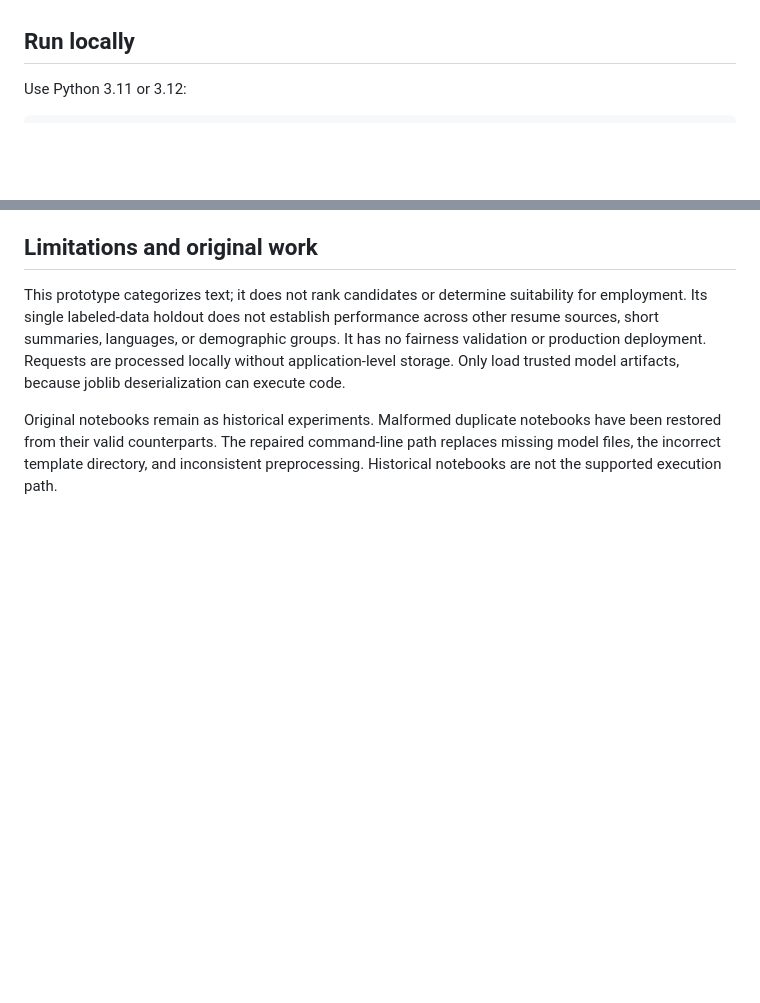
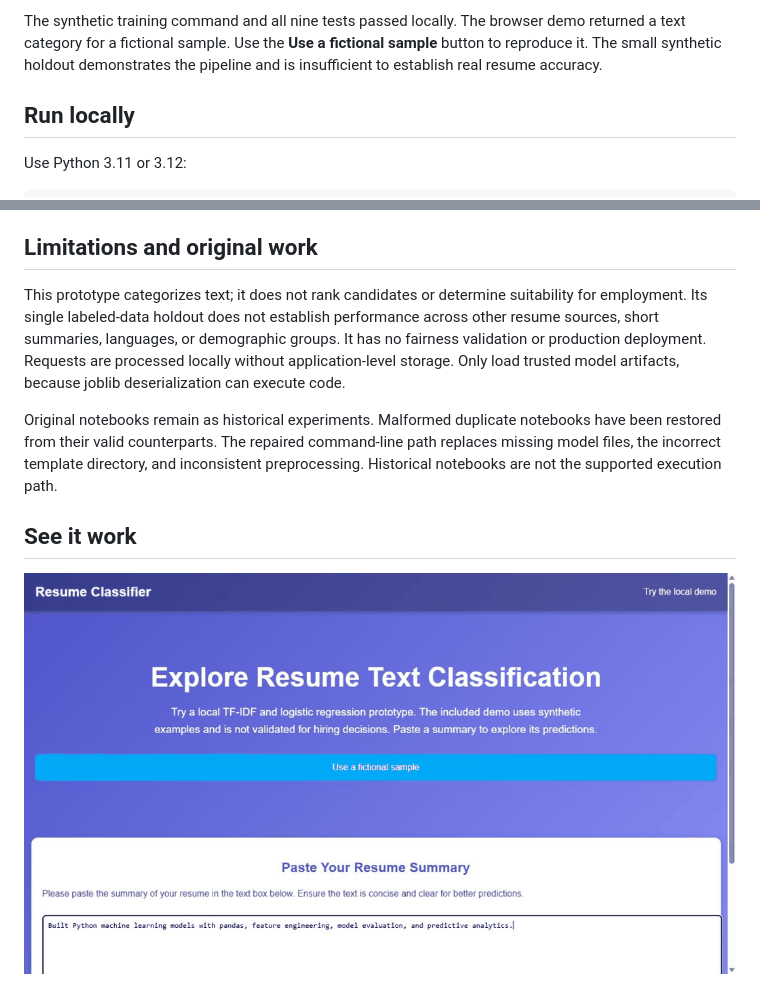
Before and after one commit to mofahad/Resume_classifier, a Markdown page: README.md, 2 parts joined by grey strips. GitHub-like rendering; pictures changed too: docs/portfolio-demo.gif (added); blank space fills up the shorter version.

Commit message:
Restore a runnable resume text classification demo

```diff
--- a/README.md
+++ b/README.md
@@ -4,3 +19,4 @@ A local text-categorization prototype using TF-IDF and class-balanced logistic r
+The synthetic training command and all nine tests passed locally. The browser demo returned a text category for a fictional sample. Use the **Use a fictional sample** button to reproduce it. The small synthetic holdout demonstrates the pipeline and is insufficient to establish real resume accuracy.
 
 ## Run locally
 
@@ -56,3 +72,7 @@ Tests cover the page, readiness, inference, invalid requests, long valid resumes
 This prototype categorizes text; it does not rank candidates or determine suitability for employment. Its single labeled-data holdout does not establish performance across other resume sources, short summaries, languages, or demographic groups. It has no fairness validation or production deployment. Requests are processed locally without application-level storage. Only load trusted model artifacts, because joblib deserialization can execute code.
 
 Original notebooks remain as historical experiments. Malformed duplicate notebooks have been restored from their valid counterparts. The repaired command-line path replaces missing model files, the incorrect template directory, and inconsistent preprocessing. Historical notebooks are not the supported execution path.
+
+## See it work
+
+![Recorded local demonstration](docs/portfolio-demo.gif)
```
Also changed, not shown: other parts of README.md (+15 -0 lines), 1 other file.
